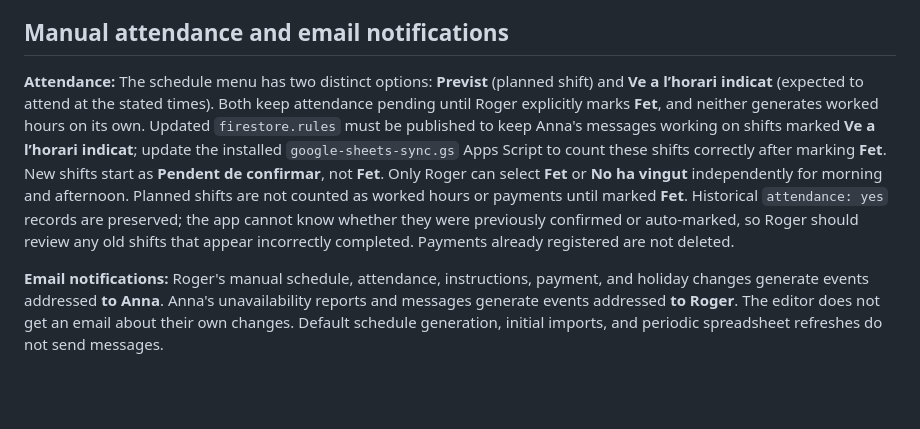
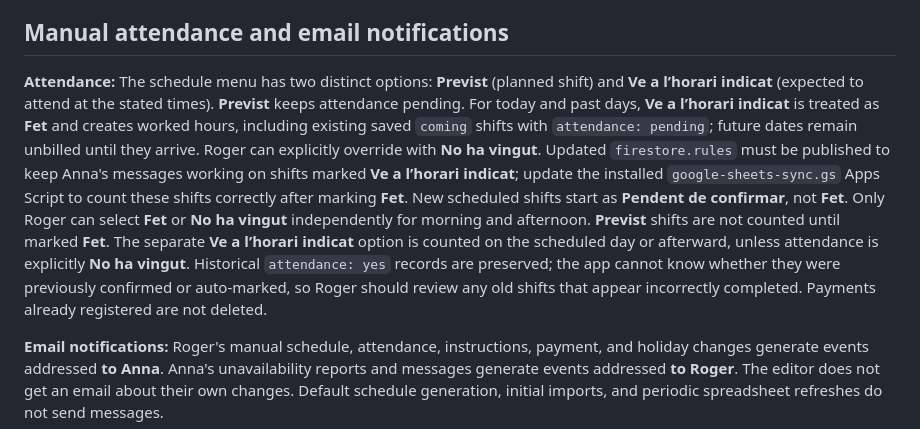
Before and after one commit to rogerbeltranps-lab/mar-pau-crew, a Markdown page: README.md, the part around the change. Drawn GitHub-style; blank space fills up the shorter version.

Commit message:
Cover worked Ve behavior in README.md

```diff
--- a/README.md
+++ b/README.md
@@ -42,7 +42,7 @@ Els dies automàtics porten una marca interna `automatic`. Quan la família els
 
 ## Manual attendance and email notifications
 
-**Attendance:** The schedule menu has two distinct options: **Previst** (planned shift) and **Ve a l’horari indicat** (expected to attend at the stated times). Both keep attendance pending until Roger explicitly marks **Fet**, and neither generates worked hours on its own. Updated `firestore.rules` must be published to keep Anna's messages working on shifts marked **Ve a l’horari indicat**; update the installed `google-sheets-sync.gs` Apps Script to count these shifts correctly after marking **Fet**. New shifts start as **Pendent de confirmar**, not **Fet**. Only Roger can select **Fet** or **No ha vingut** independently for morning and afternoon. Planned shifts are not counted as worked hours or payments until marked **Fet**. Historical `attendance: yes` records are preserved; the app cannot know whether they were previously confirmed or auto-marked, so Roger should review any old shifts that appear incorrectly completed. Payments already registered are not deleted.
+**Attendance:** The schedule menu has two distinct options: **Previst** (planned shift) and **Ve a l’horari indicat** (expected to attend at the stated times). **Previst** keeps attendance pending. For today and past days, **Ve a l’horari indicat** is treated as **Fet** and creates worked hours, including existing saved `coming` shifts with `attendance: pending`; future dates remain unbilled until they arrive. Roger can explicitly override with **No ha vingut**. Updated `firestore.rules` must be published to keep Anna's messages working on shifts marked **Ve a l’horari indicat**; update the installed `google-sheets-sync.gs` Apps Script to count these shifts correctly after marking **Fet**. New scheduled shifts start as **Pendent de confirmar**, not **Fet**. Only Roger can select **Fet** or **No ha vingut** independently for morning and afternoon. **Previst** shifts are not counted until marked **Fet**. The separate **Ve a l’horari indicat** option is counted on the scheduled day or afterward, unless attendance is explicitly **No ha vingut**. Historical `attendance: yes` records are preserved; the app cannot know whether they were previously confirmed or auto-marked, so Roger should review any old shifts that appear incorrectly completed. Payments already registered are not deleted.
 
 **Email notifications:** Roger's manual schedule, attendance, instructions, payment, and holiday changes generate events addressed **to Anna**. Anna's unavailability reports and messages generate events addressed **to Roger**. The editor does not get an email about their own changes. Default schedule generation, initial imports, and periodic spreadsheet refreshes do not send messages.
 
```
